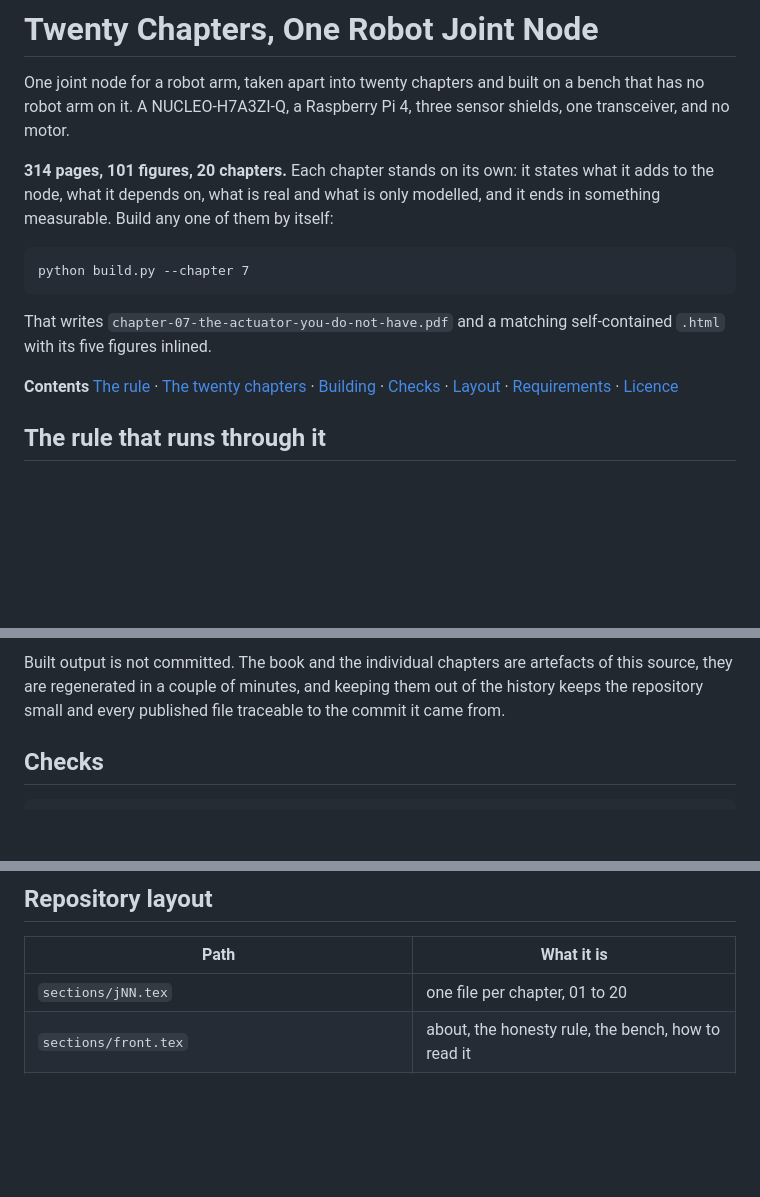
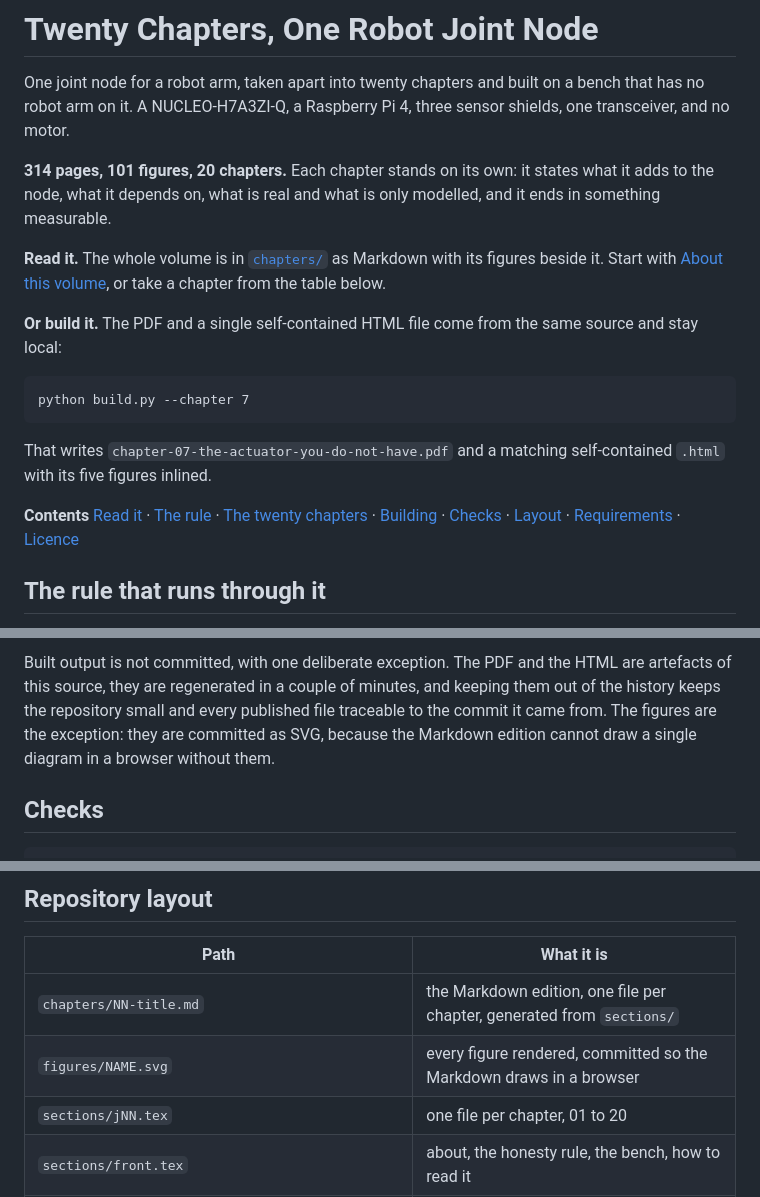
Before and after one commit to ambrosiobing/robot-joint-node, a Markdown page: README.md, 3 parts joined by grey strips. Drawn GitHub-style; blank space fills up the shorter version.

```diff
--- a/README.md
+++ b/README.md
@@ -6,8 +6,15 @@ sensor shields, one transceiver, and no motor.
 
 **314 pages, 101 figures, 20 chapters.** Each chapter stands on its own: it
 states what it adds to the node, what it depends on, what is real and what is
-only modelled, and it ends in something measurable. Build any one of them by
-itself:
+only modelled, and it ends in something measurable.
+
+**Read it.** The whole volume is in [`chapters/`](chapters/) as Markdown
+with its figures beside it. Start with
+[About this volume](chapters/00-about-this-volume.md), or take a chapter
+from the table below.
+
+**Or build it.** The PDF and a single self-contained HTML file come from
+the same source and stay local:
 
     python build.py --chapter 7
 
@@ -15,6 +22,7 @@ That writes `chapter-07-the-actuator-you-do-not-have.pdf` and a matching
 self-contained `.html` with its five figures inlined.
 
 **Contents**
+[Read it](chapters/) ·
 [The rule](#the-rule-that-runs-through-it) ·
 [The twenty chapters](#the-twenty-chapters) ·
 [Building](#building) ·
@@ -96,8 +105,10 @@ sourced roadmap, the evidence to publish, and its sources.
 
-Built output is not committed. The book and the individual chapters are
-artefacts of this source, they are regenerated in a couple of minutes, and
-keeping them out of the history keeps the repository small and every published
-file traceable to the commit it came from.
+Built output is not committed, with one deliberate exception. The PDF and the
+HTML are artefacts of this source, they are regenerated in a couple of minutes,
+and keeping them out of the history keeps the repository small and every
+published file traceable to the commit it came from. The figures are the
+exception: they are committed as SVG, because the Markdown edition cannot draw
+a single diagram in a browser without them.
 
 ## Checks
 
@@ -124,6 +135,8 @@ is *not* wrapped is still reported as a defect.
 
 | Path | What it is |
 |---|---|
+| `chapters/NN-title.md` | the Markdown edition, one file per chapter, generated from `sections/` |
+| `figures/NAME.svg` | every figure rendered, committed so the Markdown draws in a browser |
 | `sections/jNN.tex` | one file per chapter, 01 to 20 |
 | `sections/front.tex` | about, the honesty rule, the bench, how to read it |
 | `sections/appendix.tex` | the chapters at a glance, the honesty ledger, the corrections, the gaps, the open questions, the licence categories, the reference library |
```
Also changed, not shown: other parts of README.md (+23 -20 lines).
